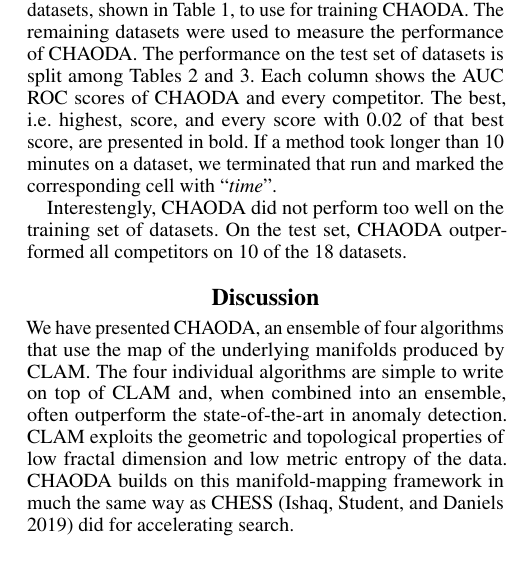
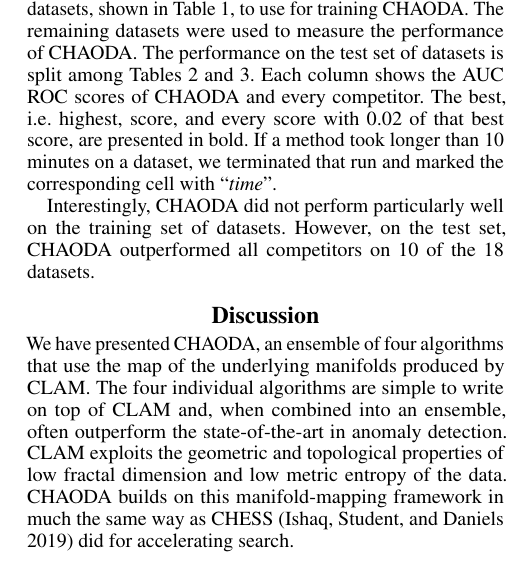
Before and after one commit to URI-ABD/chaoda-paper, a LaTeX paper (paper.tex, which reads sections/3-results.tex): part of one column of page 5 of 8, cut so that both start at the same text. Compiled offline with pdfLaTeX.

Commit message:
Language tweak to results

```diff
--- a/sections/3-results.tex
+++ b/sections/3-results.tex
@@ -11,8 +11,8 @@ Each column shows the AUC ROC scores of CHAODA and every competitor.
 The best, i.e. highest, score, and every score with 0.02 of that best score, are presented in bold.
 If a method took longer than 10 minutes on a dataset, we terminated that run and marked the corresponding cell with ``\textit{time}''.
 
-Interestengly, CHAODA did not perform too well on the training set of datasets.
-On the test set, CHAODA outperformed all competitors on 10 of the 18 datasets.
+Interestingly, CHAODA did not perform particularly well on the training set of datasets.
+However, on the test set, CHAODA outperformed all competitors on 10 of the 18 datasets.
 
 
 \begin{table*}[!t]
```
